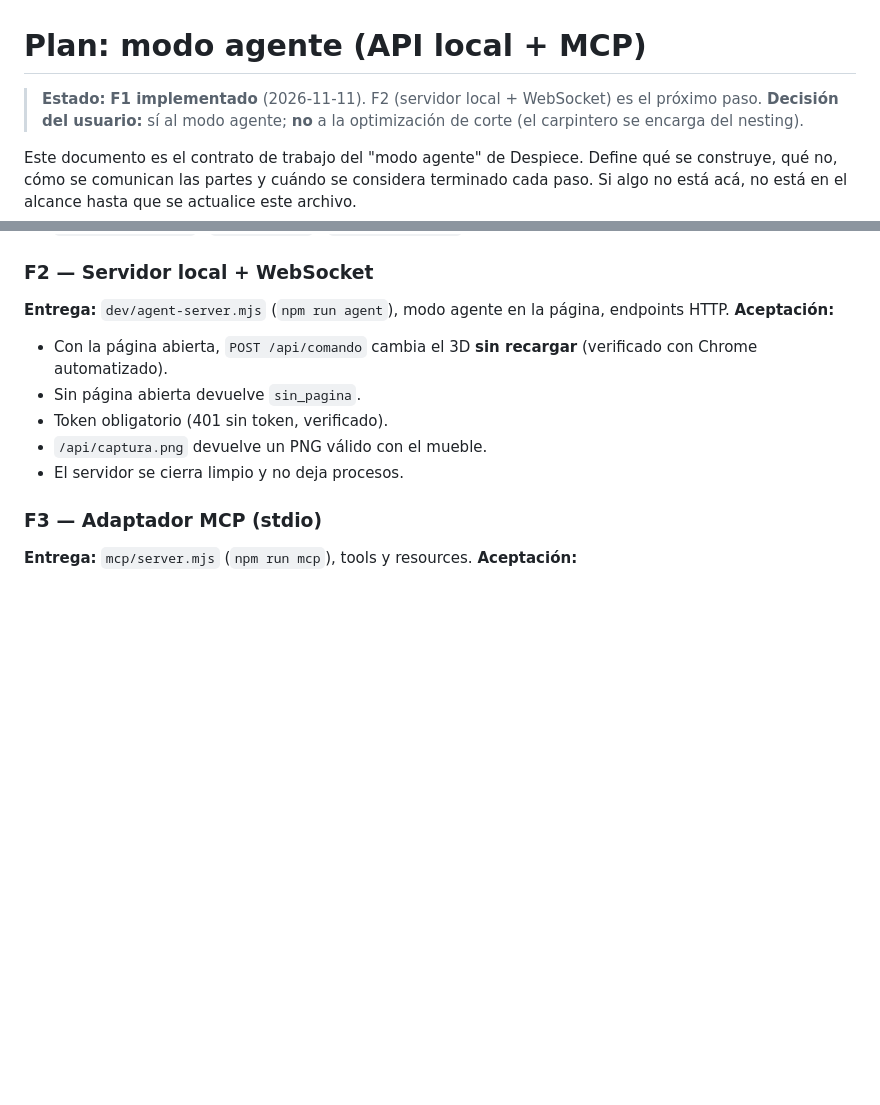
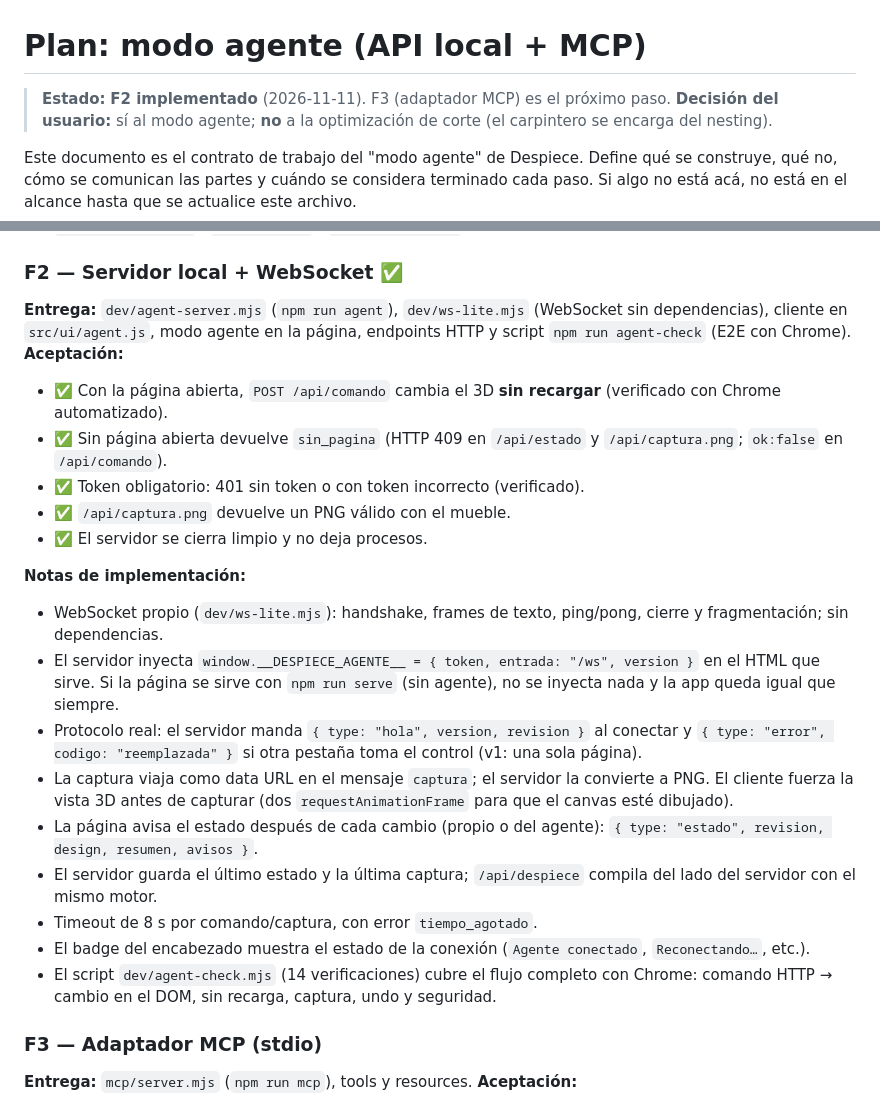
Before and after one commit to juliMAB/despiece, a Markdown page: docs/PLAN-AGENTES.md, 2 parts joined by grey strips. Rendered like a GitHub page; blank space fills up the shorter version.

```diff
--- a/docs/PLAN-AGENTES.md
+++ b/docs/PLAN-AGENTES.md
@@ -1,6 +1,6 @@
 # Plan: modo agente (API local + MCP)
 
-> **Estado:** **F1 implementado** (2026-11-11). F2 (servidor local + WebSocket) es el próximo paso.
+> **Estado:** **F2 implementado** (2026-11-11). F3 (adaptador MCP) es el próximo paso.
 > **Decisión del usuario:** sí al modo agente; **no** a la optimización de corte (el carpintero se encarga del nesting).
 
 Este documento es el contrato de trabajo del "modo agente" de Despiece. Define qué se construye, qué no, cómo se comunican las partes y cuándo se considera terminado cada paso. Si algo no está acá, no está en el alcance hasta que se actualice este archivo.
@@ -270,14 +270,25 @@ Invoke-RestMethod -Method Post -Uri http://127.0.0.1:8790/api/comando `
 - El nombre del proyecto se confirma con `change` (blur/Enter), no en cada tecla, para no llenar el historial de mini-pasos.
 - La vista (2D/3D, medidas, frentes, apertura, cámara) va por `fijar_vista` / `abrir_todo` / `alternar_apertura` / `mover_camara` / `reiniciar_camara` pero **no** entra al historial.
 
-### F2 — Servidor local + WebSocket
-**Entrega:** `dev/agent-server.mjs` (`npm run agent`), modo agente en la página, endpoints HTTP.
+### F2 — Servidor local + WebSocket ✅
+**Entrega:** `dev/agent-server.mjs` (`npm run agent`), `dev/ws-lite.mjs` (WebSocket sin dependencias), cliente en `src/ui/agent.js`, modo agente en la página, endpoints HTTP y script `npm run agent-check` (E2E con Chrome).
 **Aceptación:**
-- Con la página abierta, `POST /api/comando` cambia el 3D **sin recargar** (verificado con Chrome automatizado).
-- Sin página abierta devuelve `sin_pagina`.
-- Token obligatorio (401 sin token, verificado).
-- `/api/captura.png` devuelve un PNG válido con el mueble.
-- El servidor se cierra limpio y no deja procesos.
+- ✅ Con la página abierta, `POST /api/comando` cambia el 3D **sin recargar** (verificado con Chrome automatizado).
+- ✅ Sin página abierta devuelve `sin_pagina` (HTTP 409 en `/api/estado` y `/api/captura.png`; `ok:false` en `/api/comando`).
+- ✅ Token obligatorio: 401 sin token o con token incorrecto (verificado).
+- ✅ `/api/captura.png` devuelve un PNG válido con el mueble.
+- ✅ El servidor se cierra limpio y no deja procesos.
+
+**Notas de implementación:**
+- WebSocket propio (`dev/ws-lite.mjs`): handshake, frames de texto, ping/pong, cierre y fragmentación; sin dependencias.
+- El servidor inyecta `window.__DESPIECE_AGENTE__ = { token, entrada: "/ws", version }` en el HTML que sirve. Si la página se sirve con `npm run serve` (sin agente), no se inyecta nada y la app queda igual que siempre.
+- Protocolo real: el servidor manda `{ type: "hola", version, revision }` al conectar y `{ type: "error", codigo: "reemplazada" }` si otra pestaña toma el control (v1: una sola página).
+- La captura viaja como data URL en el mensaje `captura`; el servidor la convierte a PNG. El cliente fuerza la vista 3D antes de capturar (dos `requestAnimationFrame` para que el canvas esté dibujado).
+- La página avisa el estado después de cada cambio (propio o del agente): `{ type: "estado", revision, design, resumen, avisos }`.
+- El servidor guarda el último estado y la última captura; `/api/despiece` compila del lado del servidor con el mismo motor.
+- Timeout de 8 s por comando/captura, con error `tiempo_agotado`.
+- El badge del encabezado muestra el estado de la conexión (`Agente conectado`, `Reconectando…`, etc.).
+- El script `dev/agent-check.mjs` (14 verificaciones) cubre el flujo completo con Chrome: comando HTTP → cambio en el DOM, sin recarga, captura, undo y seguridad.
 
 ### F3 — Adaptador MCP (stdio)
 **Entrega:** `mcp/server.mjs` (`npm run mcp`), tools y resources.
```
Also changed, not shown: README.md (+44 -12 lines), docs/img/agente-1-conectado.png (added), docs/img/agente-2-abierto.png (added), 11 other files.
